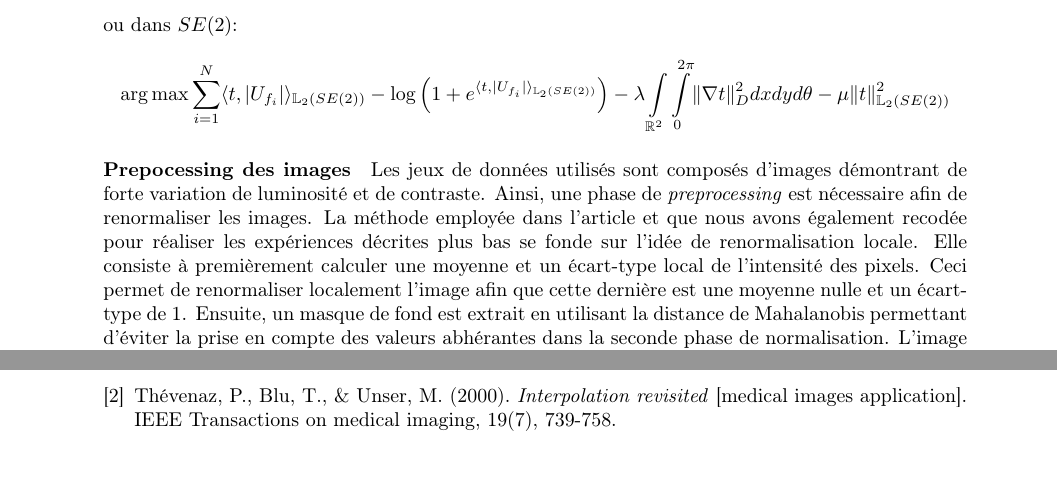
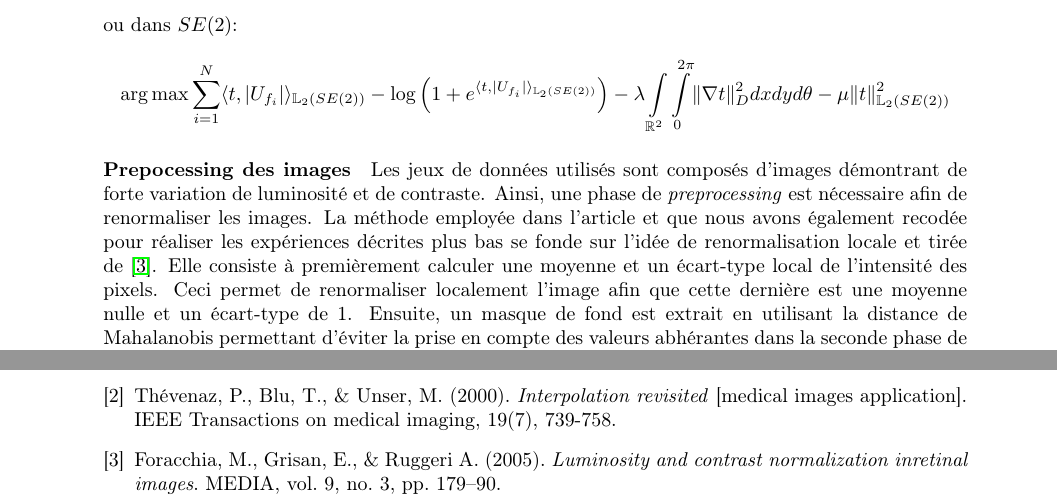
Before and after one commit to pierreglaser/templatematching-mva, a LaTeX document (report/main.tex): two parts of pages 5 and 9 of 9, joined at a grey line, cut so that both start at the same text. Compiled offline with pdfLaTeX.

Commit message:
Add preprocessing

```diff
--- a/report/main.tex
+++ b/report/main.tex
@@ -295,7 +295,7 @@ ou dans $SE(2)$:
 \paragraph{Prepocessing des images}
 Les jeux de données utilisés sont composés d'images démontrant de forte variation de luminosité et de contraste. Ainsi, une
 phase de \textit{preprocessing} est nécessaire afin de renormaliser les images. La méthode employée dans l'article et que nous
-avons également recodée pour réaliser les expériences décrites plus bas se fonde sur l'idée de renormalisation locale. Elle consiste
+avons également recodée pour réaliser les expériences décrites plus bas se fonde sur l'idée de renormalisation locale et tirée de \cite{preprocessing}. Elle consiste
 à premièrement calculer une moyenne et un écart-type local de l'intensité des pixels. Ceci permet de renormaliser localement l'image afin
 que cette dernière est une moyenne nulle et un écart-type de 1. Ensuite, un masque de fond est extrait en utilisant la distance de Mahalanobis
 permettant d'éviter la prise en compte des valeurs abhérantes dans la seconde phase de normalisation. L'image est ensuite renormalisée une seconde
@@ -766,6 +766,9 @@ le modèle démontre une précision assez bonne de 81 \%, ce qui est en lien ave
     \bibitem{bspline}
     Thévenaz, P., Blu, T., \& Unser, M. (2000). \emph{Interpolation revisited} [medical
     images application]. IEEE Transactions on medical imaging, 19(7), 739-758.
+    \bibitem{preprocessing}
+    Foracchia, M., Grisan, E., \& Ruggeri A. (2005). \emph{Luminosity  and  contrast  normalization  inretinal images}.
+    MEDIA, vol. 9, no. 3, pp. 179–90.
 
 \end{thebibliography}
 
```
